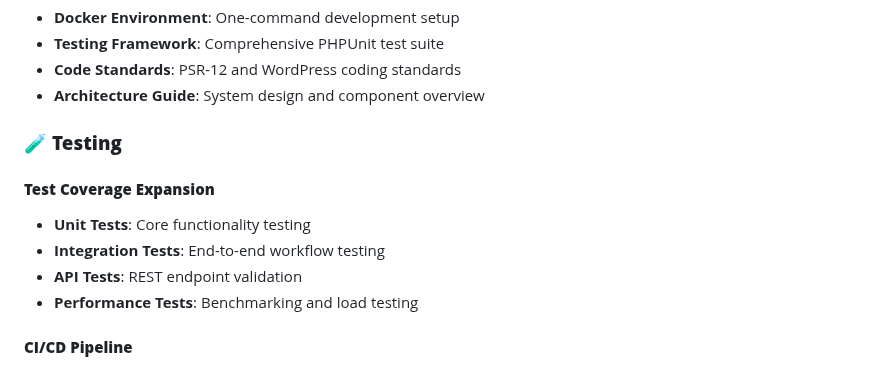
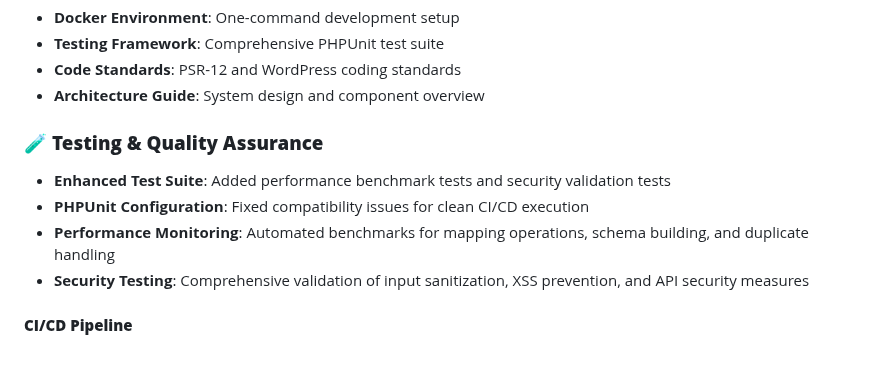
Before and after one commit to DGC-GH/puntWork, a Markdown page: CHANGELOG.md, the part around one of its changes. Drawn GitHub-style.

Commit message:
docs: update CHANGELOG for v2.0.0 release with current date and testing improvements

```diff
--- a/CHANGELOG.md
+++ b/CHANGELOG.md
@@ -120,13 +120,11 @@ This major release transforms puntWork from a basic job importer into a comprehe
 - **Code Standards**: PSR-12 and WordPress coding standards
 - **Architecture Guide**: System design and component overview
 
-### 🧪 **Testing**
-
-#### **Test Coverage Expansion**
-- **Unit Tests**: Core functionality testing
-- **Integration Tests**: End-to-end workflow testing
-- **API Tests**: REST endpoint validation
-- **Performance Tests**: Benchmarking and load testing
+### 🧪 **Testing & Quality Assurance**
+- **Enhanced Test Suite**: Added performance benchmark tests and security validation tests
+- **PHPUnit Configuration**: Fixed compatibility issues for clean CI/CD execution
+- **Performance Monitoring**: Automated benchmarks for mapping operations, schema building, and duplicate handling
+- **Security Testing**: Comprehensive validation of input sanitization, XSS prevention, and API security measures
 
 #### **CI/CD Pipeline**
 - **GitHub Actions**: Automated testing and validation
```
Also changed, not shown: other parts of CHANGELOG.md (+1 -1 lines).
